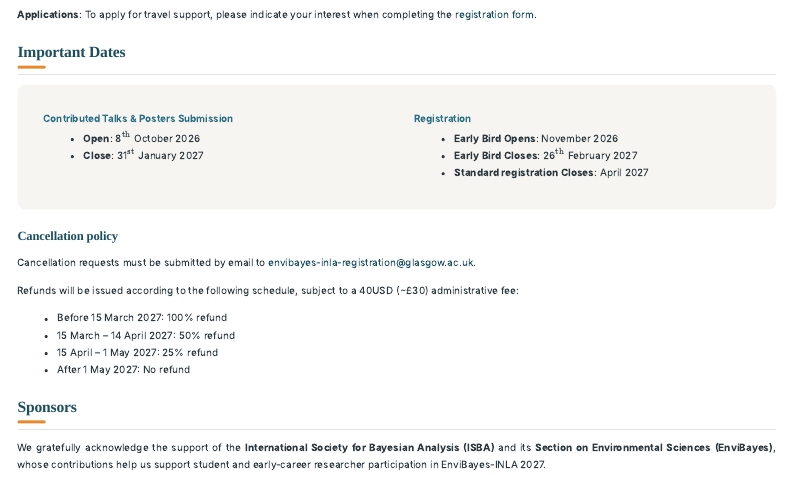
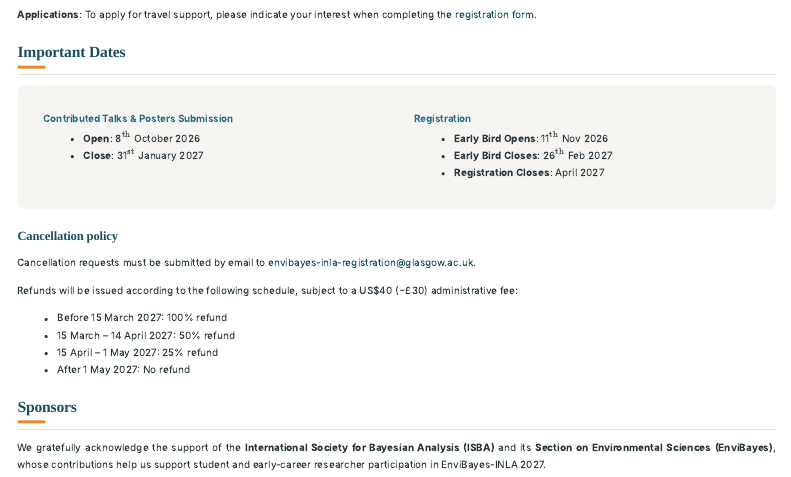
Before and after one commit to EnviBayesINLA/workshop2027, a Quarto document (index.qmd): the page in a window 1100 px wide, from 1270 px down. Rendered offline with R 4.5, knitr and Pandoc in place of Quarto, with nearby package versions; menus at the side of the page are left out.

Commit message:
fix typos

```diff
--- a/index.qmd
+++ b/index.qmd
@@ -223,9 +223,9 @@ All awards are subject to ISBA approval, and successful applicants will be reimb
 :::
 ::: {.column width="50%"}
 #### Registration
-- **Early Bird Opens**: November 2026
-- **Early Bird Closes**: 26$^\text{th}$ February 2027
-- **Standard registration Closes**: April 2027
+- **Early Bird Opens**: 11$^\text{th}$ Nov 2026
+- **Early Bird Closes**: 26$^\text{th}$ Feb 2027
+- **Registration Closes**: April 2027
 :::
 :::::
 :::
@@ -235,12 +236,12 @@ All awards are subject to ISBA approval, and successful applicants will be reimb
 Cancellation requests must be submitted by email to [envibayes-inla-registration@glasgow.ac.uk](mailto:envibayes-inla-registration@glasgow.ac.uk).
 
-Refunds will be issued according to the following schedule, subject to a 40USD (~£30) administrative fee:
+Refunds will be issued according to the following schedule, subject to a US$40 (~£30) administrative fee:
 
 - Before 15 March 2027: 100% refund
 - 15 March – 14 April 2027: 50% refund
 - 15 April – 1 May 2027: 25% refund
 - After 1 May 2027: No refund
-
+:::
 
 
 ## Sponsors {#sec-sponsors}
```
Also changed, not shown: docs/search.json, index.qmd (1 more changed lines), 3 other files.
